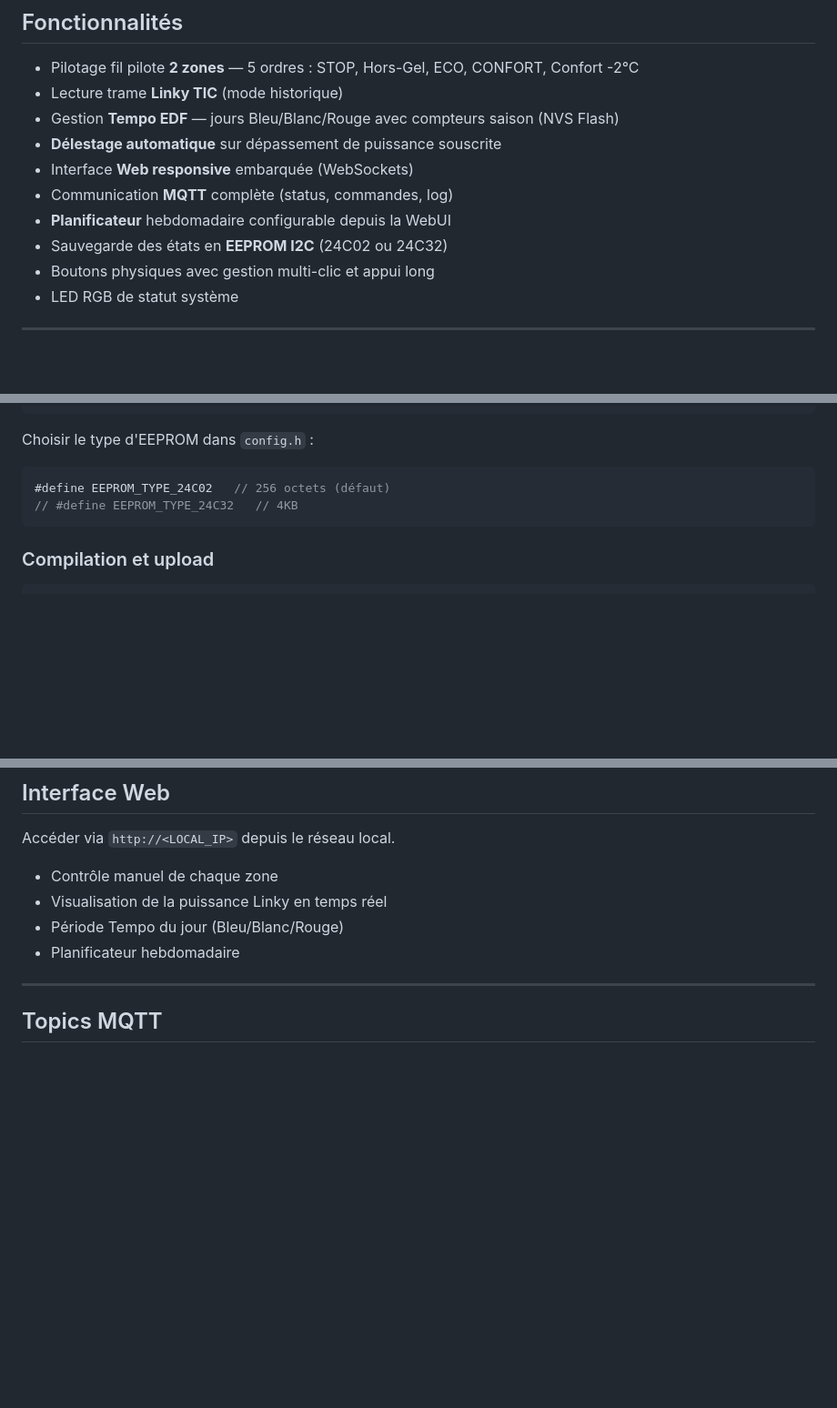
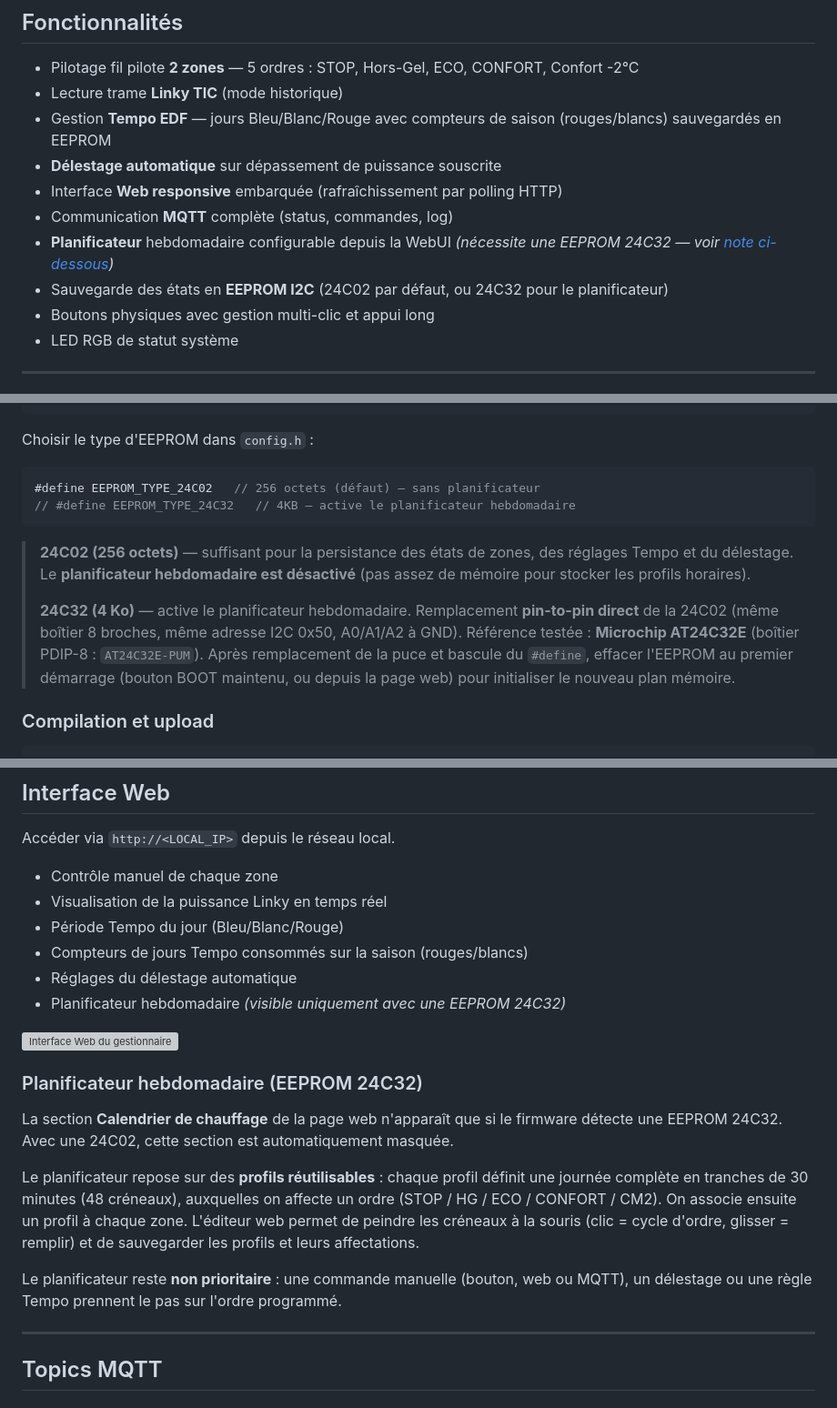
Before and after one commit to Papymakers/esp32-heating-2z, a Markdown page: README.md, 3 parts joined by grey strips. Shown at 91% size. Drawn GitHub-style; blank space fills up the shorter version; grey boxes are pictures that could not be loaded.

Commit message:
addon about calendar function using with EEPROM 24C32

````diff
--- a/README.md
+++ b/README.md
@@ -12,12 +12,12 @@ Contrôle les radiateurs via fil pilote (5 ordres), lecture du compteur Linky, g
 
 - Pilotage fil pilote **2 zones** — 5 ordres : STOP, Hors-Gel, ECO, CONFORT, Confort -2°C
 - Lecture trame **Linky TIC** (mode historique)
-- Gestion **Tempo EDF** — jours Bleu/Blanc/Rouge avec compteurs saison (NVS Flash)
+- Gestion **Tempo EDF** — jours Bleu/Blanc/Rouge avec compteurs de saison (rouges/blancs) sauvegardés en EEPROM
 - **Délestage automatique** sur dépassement de puissance souscrite
-- Interface **Web responsive** embarquée (WebSockets)
+- Interface **Web responsive** embarquée (rafraîchissement par polling HTTP)
 - Communication **MQTT** complète (status, commandes, log)
-- **Planificateur** hebdomadaire configurable depuis la WebUI
-- Sauvegarde des états en **EEPROM I2C** (24C02 ou 24C32)
+- **Planificateur** hebdomadaire configurable depuis la WebUI *(nécessite une EEPROM 24C32 — voir [note ci-dessous](#planificateur-hebdomadaire-eeprom-24c32))*
+- Sauvegarde des états en **EEPROM I2C** (24C02 par défaut, ou 24C32 pour le planificateur)
 - Boutons physiques avec gestion multi-clic et appui long
 - LED RGB de statut système
 
@@ -92,9 +92,20 @@ inline constexpr char MQTT_BROKER[] = "192.168.1.x";
 Choisir le type d'EEPROM dans `config.h` :
 
 ```cpp
-#define EEPROM_TYPE_24C02   // 256 octets (défaut)
-// #define EEPROM_TYPE_24C32   // 4KB
+#define EEPROM_TYPE_24C02   // 256 octets (défaut) — sans planificateur
+// #define EEPROM_TYPE_24C32   // 4KB — active le planificateur hebdomadaire
 ```
+
+> **24C02 (256 octets)** — suffisant pour la persistance des états de zones, des
+> réglages Tempo et du délestage. Le **planificateur hebdomadaire est désactivé**
+> (pas assez de mémoire pour stocker les profils horaires).
+>
+> **24C32 (4 Ko)** — active le planificateur hebdomadaire. Remplacement **pin-to-pin
+> direct** de la 24C02 (même boîtier 8 broches, même adresse I2C 0x50, A0/A1/A2 à GND).
+> Référence testée : **Microchip AT24C32E** (boîtier PDIP-8 : `AT24C32E-PUM`).
+> Après remplacement de la puce et bascule du `#define`, effacer l'EEPROM au premier
+> démarrage (bouton BOOT maintenu, ou depuis la page web) pour initialiser le nouveau
+> plan mémoire.
 
 ### Compilation et upload
 
@@ -112,7 +123,25 @@ Accéder via `http://<LOCAL_IP>` depuis le réseau local.
 - Contrôle manuel de chaque zone
 - Visualisation de la puissance Linky en temps réel
 - Période Tempo du jour (Bleu/Blanc/Rouge)
-- Planificateur hebdomadaire
+- Compteurs de jours Tempo consommés sur la saison (rouges/blancs)
+- Réglages du délestage automatique
+- Planificateur hebdomadaire *(visible uniquement avec une EEPROM 24C32)*
+
+![Interface Web du gestionnaire](docs/webui.png)
+
+### Planificateur hebdomadaire (EEPROM 24C32)
+
+La section **Calendrier de chauffage** de la page web n'apparaît que si le firmware
+détecte une EEPROM 24C32. Avec une 24C02, cette section est automatiquement masquée.
+
+Le planificateur repose sur des **profils réutilisables** : chaque profil définit une
+journée complète en tranches de 30 minutes (48 créneaux), auxquelles on affecte un ordre
+(STOP / HG / ECO / CONFORT / CM2). On associe ensuite un profil à chaque zone. L'éditeur
+web permet de peindre les créneaux à la souris (clic = cycle d'ordre, glisser = remplir)
+et de sauvegarder les profils et leurs affectations.
+
+Le planificateur reste **non prioritaire** : une commande manuelle (bouton, web ou MQTT),
+un délestage ou une règle Tempo prennent le pas sur l'ordre programmé.
 
 ---
 
````
Also changed, not shown: other parts of README.md (+1 -1 lines).
